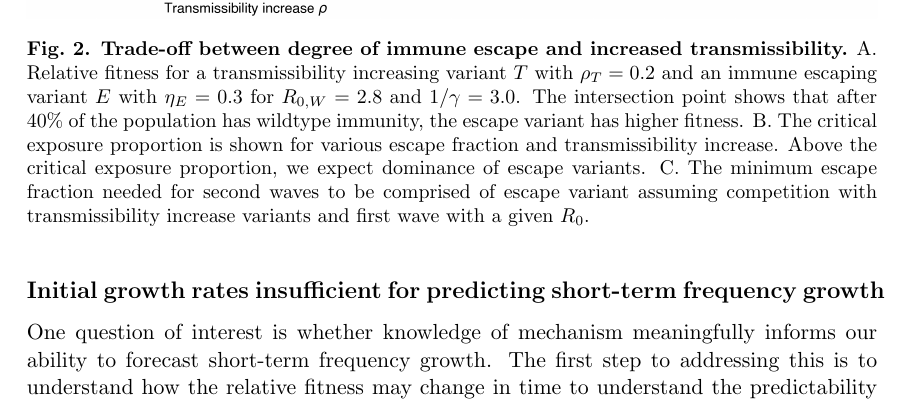
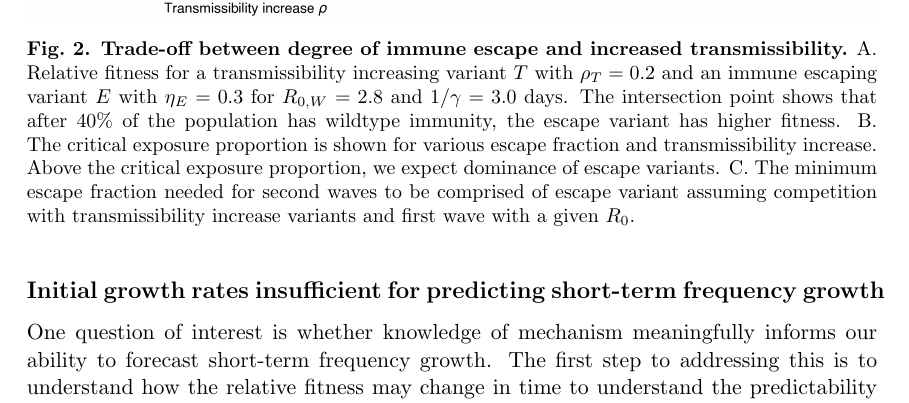
Before and after one commit to blab/relative-fitness-mechanisms, a LaTeX paper (manuscript/relative-fitness-mechanisms.tex): part of page 5 of 40, cut so that both start at the same text. Compiled offline with pdfLaTeX.

Commit message:
Adding units to trade-off figure

```diff
--- a/manuscript/relative-fitness-mechanisms.tex
+++ b/manuscript/relative-fitness-mechanisms.tex
@@ -281,7 +281,7 @@ Additionally, this shows that when intrinsic transmissibility increases are limi
     \includegraphics[width=1.0\linewidth]{./figures/transmission_tradeoff.png}
     \caption{
       \textbf{Trade-off between degree of immune escape and increased transmissibility.}
-      A. Relative fitness for a transmissibility increasing variant $T$ with $\varTransmission_T=0.2$ and an immune escaping variant $E$ with $\varEscape_E=0.3$ for $R_{0, \wt}=2.8$ and $1 / \gamma = 3.0$.
+      A. Relative fitness for a transmissibility increasing variant $T$ with $\varTransmission_T=0.2$ and an immune escaping variant $E$ with $\varEscape_E=0.3$ for $R_{0, \wt}=2.8$ and $1 / \gamma = 3.0$ days.
       % \tbc{Fig.~\ref{fig:vis_mechanisms} uses $R_0$ instead of $\beta$. I do think $R_0$ is generally more interpretable and I'd swap $\beta$ for $R_0$ here unless for some reason $\beta$ matters in a way that $R_0$ does not.}
       % MF: I used $\beta$ here since that's what goes into the relative fitness calculation used here. Happy to switch to $R_0$ and $1 / \gamma$.
       The intersection point shows that after 40\% of the population has wildtype immunity, the escape variant has higher fitness.
```
